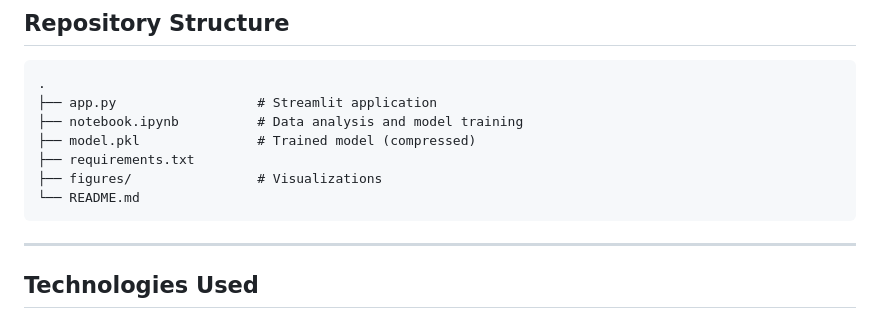
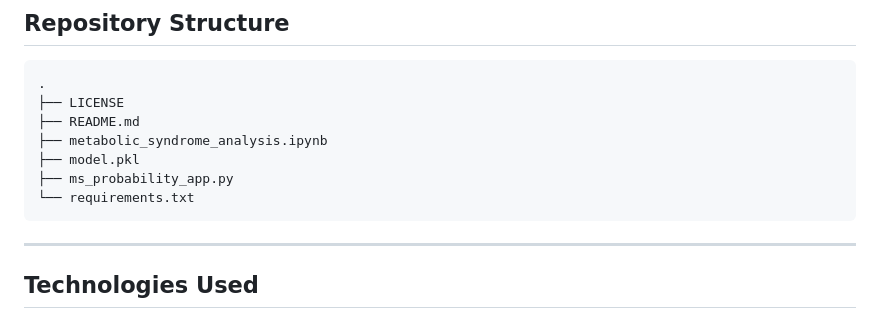
Before and after one commit to ivange00/metabolic-syndrome-analysis, a Markdown page: README.md, the part around the change. Rendered like a GitHub page.

Commit message:
Update repository structure in README

````diff
--- a/README.md
+++ b/README.md
@@ -105,12 +105,12 @@ The model is loaded in the Streamlit app for inference.
 
 ```text
 .
-├── app.py                  # Streamlit application
-├── notebook.ipynb          # Data analysis and model training
-├── model.pkl               # Trained model (compressed)
-├── requirements.txt
-├── figures/                # Visualizations
-└── README.md
+├── LICENSE
+├── README.md
+├── metabolic_syndrome_analysis.ipynb
+├── model.pkl
+├── ms_probability_app.py
+└── requirements.txt
 ```
 
 ------------------------------------------------------------------------
````
